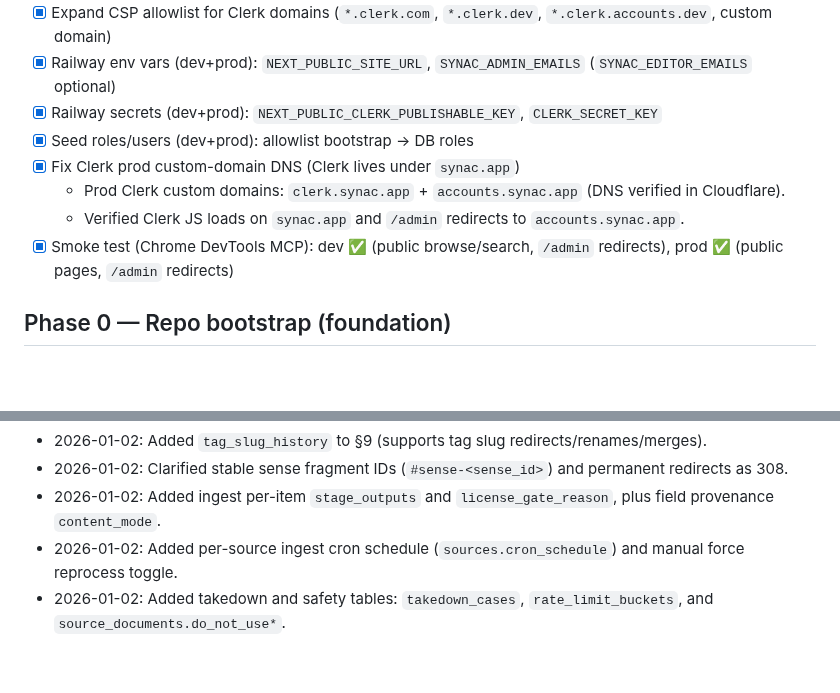
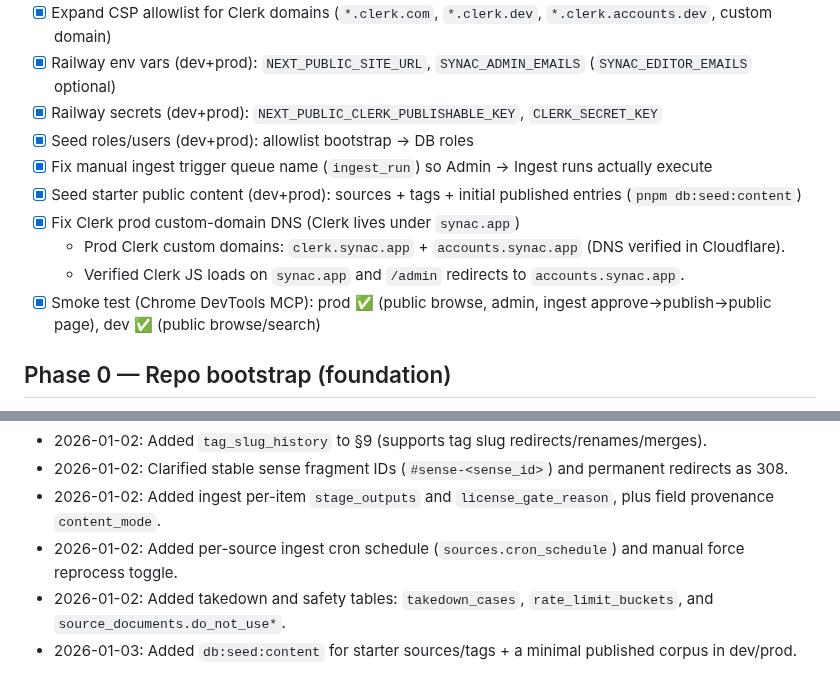
Before and after one commit to amanthanvi/synac, a Markdown page: PLAN.md, 2 parts joined by grey strips. Drawn GitHub-style; blank space fills up the shorter version.

Commit message:
docs(plan): document Railway bootstrap + seedContent

```diff
--- a/PLAN.md
+++ b/PLAN.md
@@ -30,10 +30,12 @@ This is the living implementation tracker for `SPEC.md`.
 - [x] Railway env vars (dev+prod): `NEXT_PUBLIC_SITE_URL`, `SYNAC_ADMIN_EMAILS` (`SYNAC_EDITOR_EMAILS` optional)
 - [x] Railway secrets (dev+prod): `NEXT_PUBLIC_CLERK_PUBLISHABLE_KEY`, `CLERK_SECRET_KEY`
 - [x] Seed roles/users (dev+prod): allowlist bootstrap → DB roles
+- [x] Fix manual ingest trigger queue name (`ingest_run`) so Admin → Ingest runs actually execute
+- [x] Seed starter public content (dev+prod): sources + tags + initial published entries (`pnpm db:seed:content`)
 - [x] Fix Clerk prod custom-domain DNS (Clerk lives under `synac.app`)
     - Prod Clerk custom domains: `clerk.synac.app` + `accounts.synac.app` (DNS verified in Cloudflare).
     - Verified Clerk JS loads on `synac.app` and `/admin` redirects to `accounts.synac.app`.
-- [x] Smoke test (Chrome DevTools MCP): dev ✅ (public browse/search, `/admin` redirects), prod ✅ (public pages, `/admin` redirects)
+- [x] Smoke test (Chrome DevTools MCP): prod ✅ (public browse, admin, ingest approve→publish→public page), dev ✅ (public browse/search)
 
 ## Phase 0 — Repo bootstrap (foundation)
 
@@ -99,3 +101,4 @@ This is the living implementation tracker for `SPEC.md`.
 - 2026-01-02: Added ingest per-item `stage_outputs` and `license_gate_reason`, plus field provenance `content_mode`.
 - 2026-01-02: Added per-source ingest cron schedule (`sources.cron_schedule`) and manual force reprocess toggle.
 - 2026-01-02: Added takedown and safety tables: `takedown_cases`, `rate_limit_buckets`, and `source_documents.do_not_use*`.
+- 2026-01-03: Added `db:seed:content` for starter sources/tags + a minimal published corpus in dev/prod.
```
Also changed, not shown: SPEC.md (+1 -0 lines).
